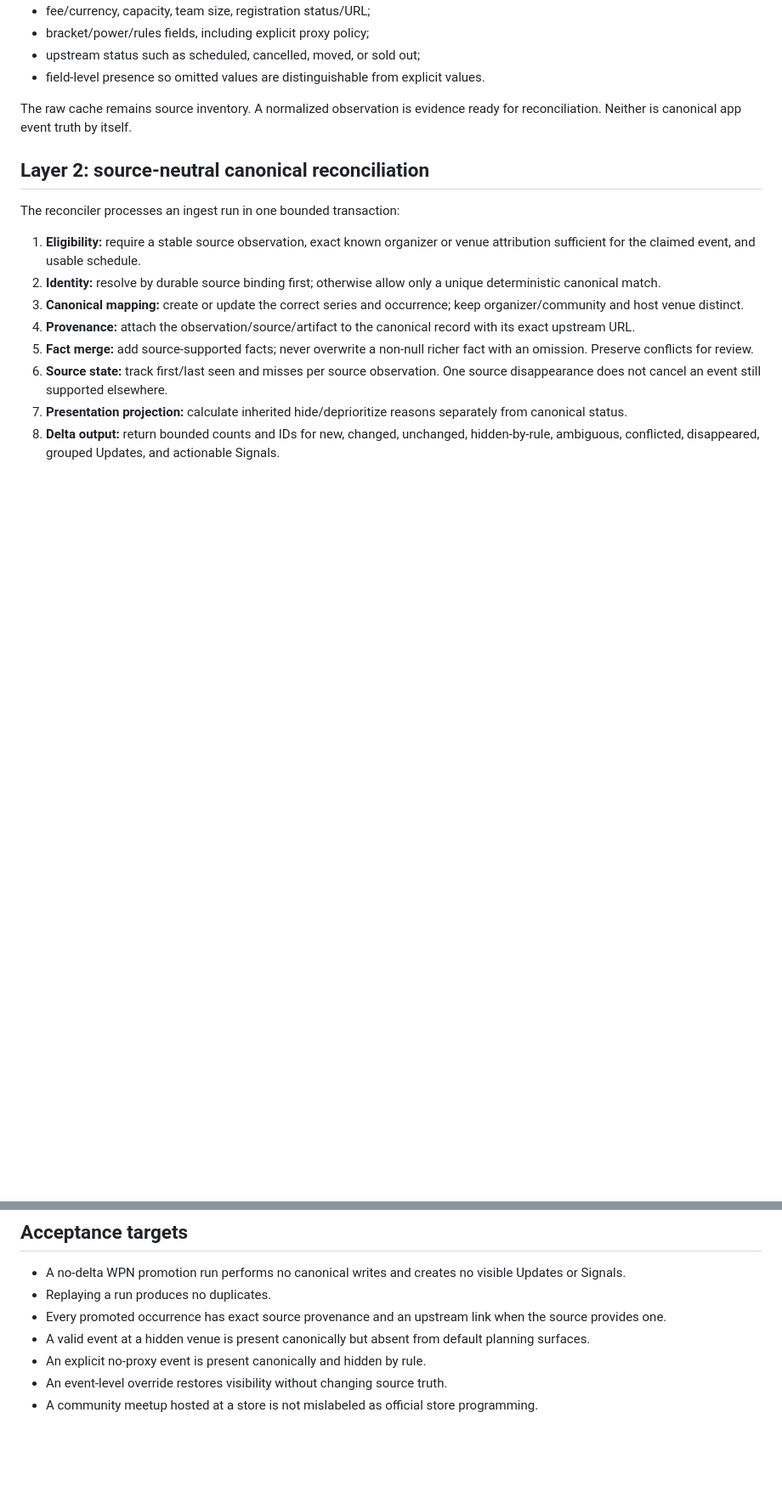
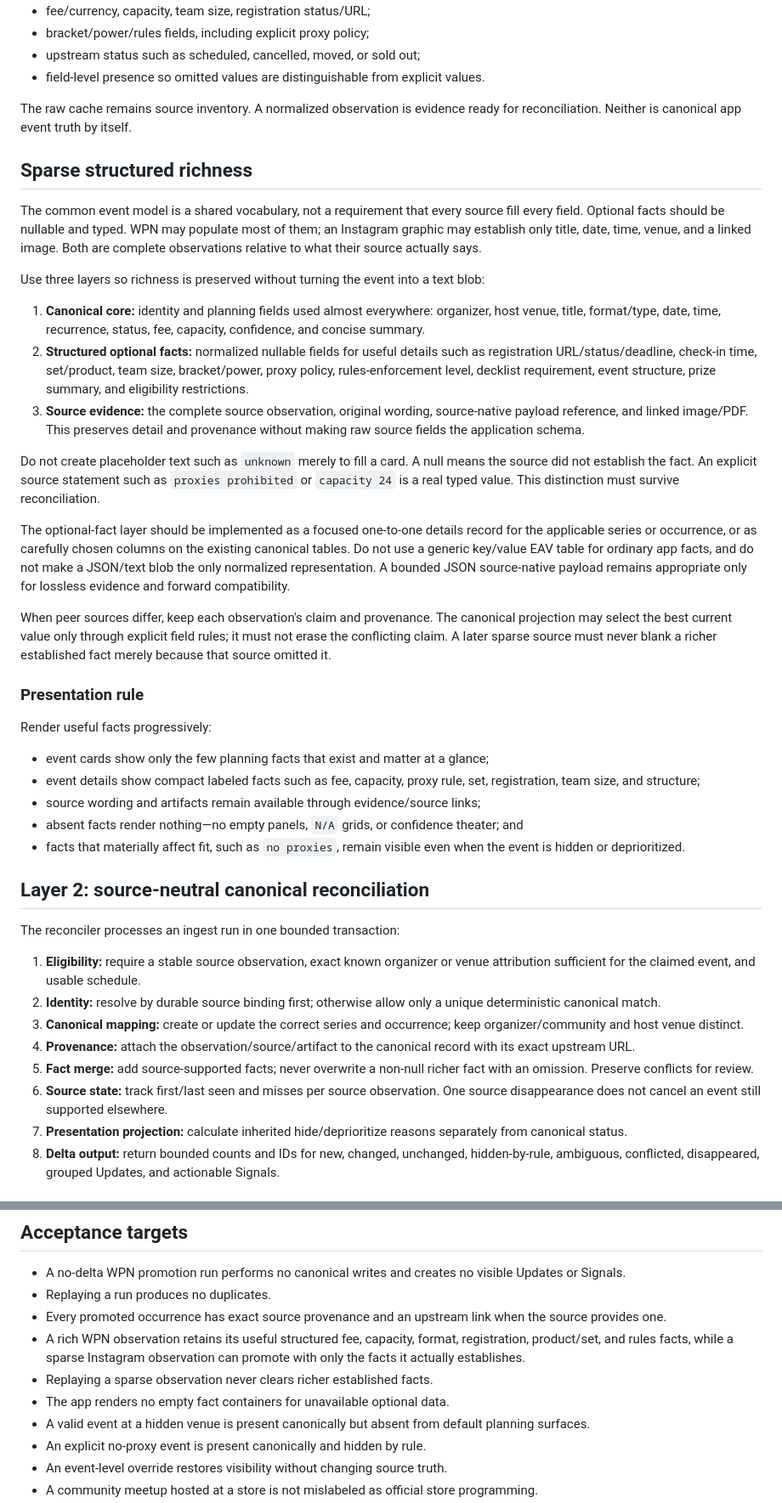
Before and after one commit to metavirus/mtg-events-chatgpt, a Markdown page: docs/CANONICAL_EVENT_INGEST_AGENT_DESIGN.md, 2 parts joined by grey strips. Shown at 85% size. GitHub-like rendering; blank space fills up the shorter version.

Commit message:
Define sparse structured event richness

```diff
--- a/docs/CANONICAL_EVENT_INGEST_AGENT_DESIGN.md
+++ b/docs/CANONICAL_EVENT_INGEST_AGENT_DESIGN.md
@@ -110,6 +110,60 @@ source-native payload reference. At minimum it needs:
 
 The raw cache remains source inventory. A normalized observation is evidence
 ready for reconciliation. Neither is canonical app event truth by itself.
+
+## Sparse structured richness
+
+The common event model is a shared vocabulary, not a requirement that every
+source fill every field. Optional facts should be nullable and typed. WPN may
+populate most of them; an Instagram graphic may establish only title, date,
+time, venue, and a linked image. Both are complete observations relative to what
+their source actually says.
+
+Use three layers so richness is preserved without turning the event into a text
+blob:
+
+1. **Canonical core:** identity and planning fields used almost everywhere:
+   organizer, host venue, title, format/type, date, time, recurrence, status,
+   fee, capacity, confidence, and concise summary.
+2. **Structured optional facts:** normalized nullable fields for useful details
+   such as registration URL/status/deadline, check-in time, set/product, team
+   size, bracket/power, proxy policy, rules-enforcement level, decklist
+   requirement, event structure, prize summary, and eligibility restrictions.
+3. **Source evidence:** the complete source observation, original wording,
+   source-native payload reference, and linked image/PDF. This preserves detail
+   and provenance without making raw source fields the application schema.
+
+Do not create placeholder text such as `unknown` merely to fill a card. A null
+means the source did not establish the fact. An explicit source statement such
+as `proxies prohibited` or `capacity 24` is a real typed value. This distinction
+must survive reconciliation.
+
+The optional-fact layer should be implemented as a focused one-to-one details
+record for the applicable series or occurrence, or as carefully chosen columns
+on the existing canonical tables. Do not use a generic key/value EAV table for
+ordinary app facts, and do not make a JSON/text blob the only normalized
+representation. A bounded JSON source-native payload remains appropriate only
+for lossless evidence and forward compatibility.
+
+When peer sources differ, keep each observation's claim and provenance. The
+canonical projection may select the best current value only through explicit
+field rules; it must not erase the conflicting claim. A later sparse source
+must never blank a richer established fact merely because that source omitted
+it.
+
+### Presentation rule
+
+Render useful facts progressively:
+
+- event cards show only the few planning facts that exist and matter at a
+  glance;
+- event details show compact labeled facts such as fee, capacity, proxy rule,
+  set, registration, team size, and structure;
+- source wording and artifacts remain available through evidence/source links;
+- absent facts render nothing—no empty panels, `N/A` grids, or confidence
+  theater; and
+- facts that materially affect fit, such as `no proxies`, remain visible even
+  when the event is hidden or deprioritized.
 
 ## Layer 2: source-neutral canonical reconciliation
 
@@ -240,6 +294,11 @@ One anomalous observation must not block safe events in the same run.
 - Replaying a run produces no duplicates.
 - Every promoted occurrence has exact source provenance and an upstream link
   when the source provides one.
+- A rich WPN observation retains its useful structured fee, capacity, format,
+  registration, product/set, and rules facts, while a sparse Instagram
+  observation can promote with only the facts it actually establishes.
+- Replaying a sparse observation never clears richer established facts.
+- The app renders no empty fact containers for unavailable optional data.
 - A valid event at a hidden venue is present canonically but absent from default
   planning surfaces.
 - An explicit no-proxy event is present canonically and hidden by rule.
```
Also changed, not shown: docs/WORK_BACKLOG.md (+3 -1 lines).
